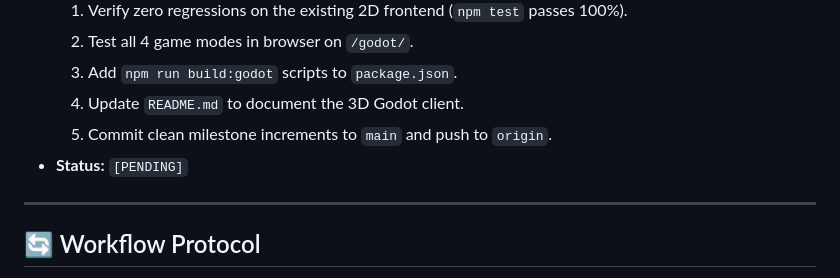
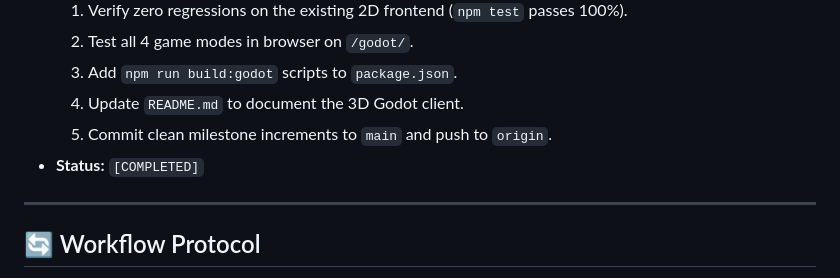
Before and after one commit to jpeckenpaugh/chk-livive-net, a Markdown page: godot_plan.md, the part around the change. GitHub-like rendering.

```diff
--- a/godot_plan.md
+++ b/godot_plan.md
@@ -103,7 +103,7 @@ Build an alternate, 3D Web frontend for **English Draughts (Checkers)** using **
   3. Add `npm run build:godot` scripts to `package.json`.
   4. Update `README.md` to document the 3D Godot client.
   5. Commit clean milestone increments to `main` and push to `origin`.
-- **Status:** `[PENDING]`
+- **Status:** `[COMPLETED]`
 
 ---
 
```
Also changed, not shown: README.md (+15 -0 lines).
